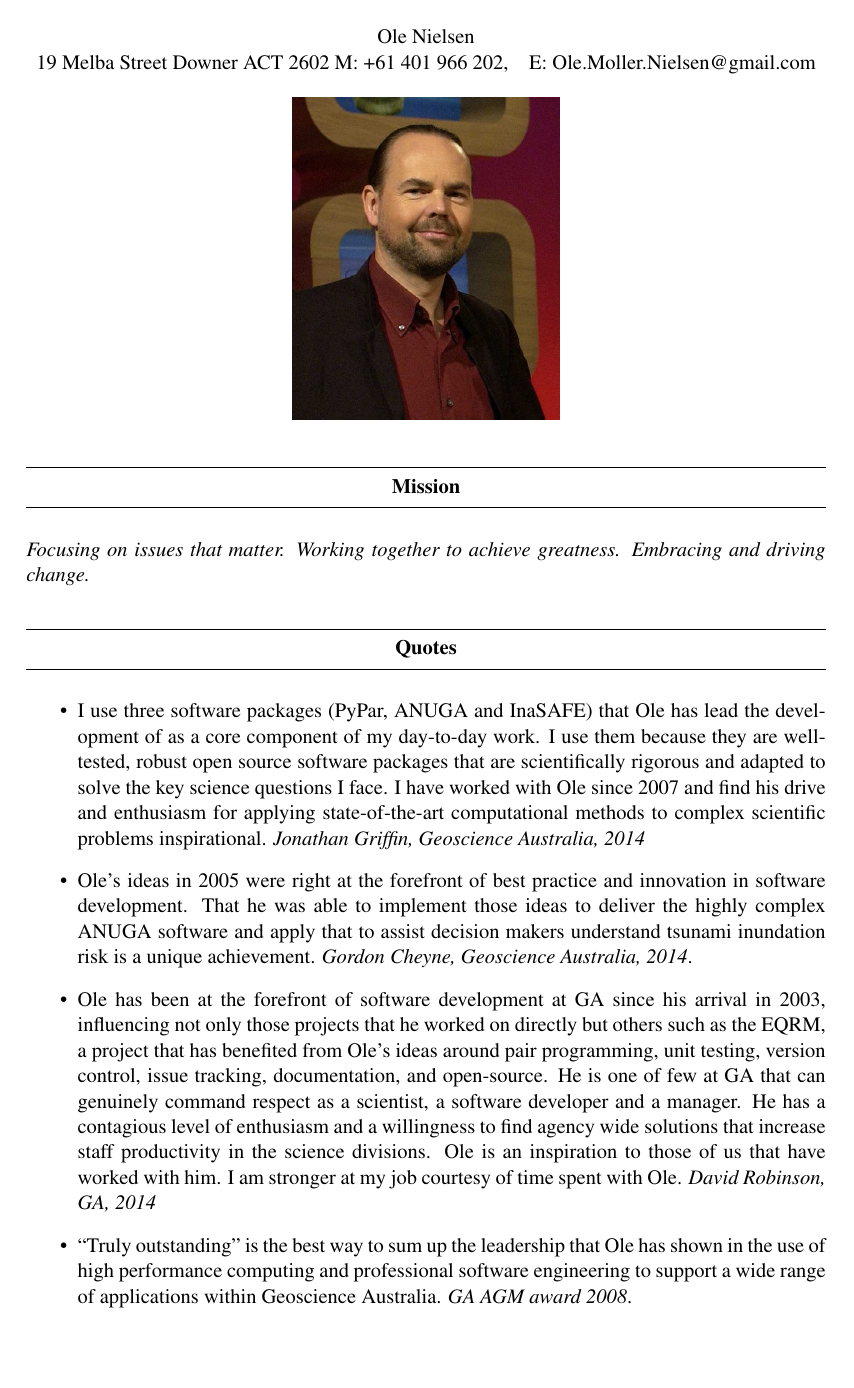
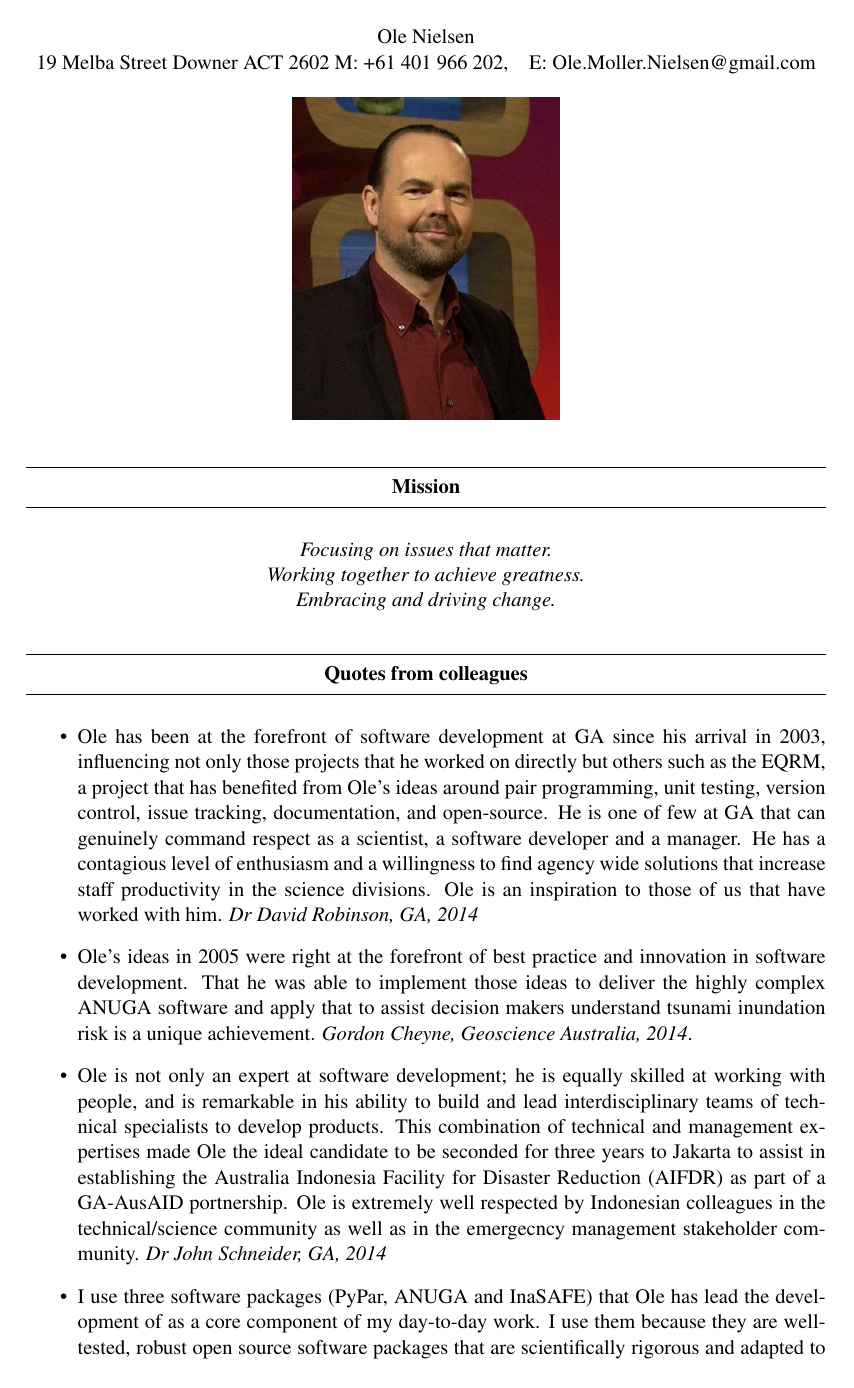
Before and after one commit to uniomni/CV, a LaTeX CV (CV/career_history.tex): page 1 of 5 before the commit and page 1 of 4 after it. Compiled offline with pdfLaTeX.

Commit message:
Updated career history

```diff
--- a/CV/career_history.tex
+++ b/CV/career_history.tex
@@ -31,25 +31,29 @@
   {\bf Mission} \\[-0.2cm]
   \hrulefill
 \end{center}
-\emph{Focusing on issues that matter.}
-\emph{Working together to achieve greatness.}
+
+\begin{center}
+\emph{Focusing on issues that matter.}\\
+\emph{Working together to achieve greatness.}\\
 \emph{Embracing and driving change.}
+\end{center}
 
 \begin{center}
   \hrulefill \\
-  {\bf Quotes} \\[-0.2cm]
+  {\bf Quotes from colleagues} \\[-0.2cm]
   \hrulefill
 \end{center}
 
 \begin{itemize}
+  \item Ole has been at the forefront of software development at GA since his arrival in 2003, influencing not only those projects that he worked on directly but others such as the EQRM, a project that has benefited from Ole’s ideas around pair programming, unit testing, version control, issue tracking, documentation, and open-source. He is one of few at GA that can genuinely command respect as a scientist, a software developer and a manager.  He has a contagious level of enthusiasm and a willingness to find agency wide solutions that increase staff productivity in the science divisions. Ole is an inspiration to those of us that have worked with him. %I am stronger at my job courtesy of time spent with Ole.
+  \emph{Dr David Robinson, GA, 2014}
+  \item Ole’s ideas in 2005 were right at the forefront of best practice and innovation in software development. That he was able to implement those ideas to deliver the highly complex ANUGA software and apply that to assist decision makers understand tsunami inundation risk is a unique achievement. \emph{Gordon Cheyne, Geoscience Australia, 2014}.
+  \item Ole is not only an expert at software development; he is equally skilled at working with people, and is remarkable in his ability to build and lead interdisciplinary teams of technical specialists to develop products. This combination of technical and management expertises made Ole the ideal candidate to be seconded for three years to Jakarta to assist in establishing the Australia Indonesia Facility for Disaster Reduction (AIFDR) as part of a GA-AusAID portnership. Ole is extremely well respected by Indonesian colleagues in the technical/science community as well as in the emergecncy management stakeholder community. \emph{Dr John Schneider, GA, 2014}
   \item I use three software packages (PyPar, ANUGA and InaSAFE) that Ole has lead the development of as a core component of my day-to-day work. I use them because they are well-tested, robust open source software packages that are scientifically rigorous and adapted to solve the key science questions I face. I have worked with Ole since 2007 and find his drive and enthusiasm for applying state-of-the-art computational methods to complex scientific problems inspirational. \emph{Jonathan Griffin, Geoscience Australia, 2014}
-  \item Ole’s ideas in 2005 were right at the forefront of best practice and innovation in software development. That he was able to implement those ideas to deliver the highly complex ANUGA software and apply that to assist decision makers understand tsunami inundation risk is a unique achievement. \emph{Gordon Cheyne, Geoscience Australia, 2014}.
-  \item Ole has been at the forefront of software development at GA since his arrival in 2003, influencing not only those projects that he worked on directly but others such as the EQRM, a project that has benefited from Ole’s ideas around pair programming, unit testing, version control, issue tracking, documentation, and open-source. He is one of few at GA that can genuinely command respect as a scientist, a software developer and a manager.  He has a contagious level of enthusiasm and a willingness to find agency wide solutions that increase staff productivity in the science divisions. Ole is an inspiration to those of us that have worked with him. I am stronger at my job courtesy of time spent with Ole. \emph{David Robinson, GA, 2014}
   \item “Truly outstanding” is the best way to sum up the leadership that Ole has shown in the use of high performance computing and professional software engineering to support a wide range of applications within Geoscience Australia. \emph{GA AGM award 2008}.
-  \item Ole’s discipline and demand for high quality software engineering has allowed the tsunami risk modelling team to undertake challenging cutting-edge projects for a number of clients with confidence that our tools can meet varied requirements. \emph{Jane Sexton, Geoscience Australia, 2008}.
+  \item Ole’s discipline and demand for high quality software engineering has allowed the tsunami risk modelling team to undertake challenging cutting-edge projects for a number of clients with confidence that our tools can meet varied requirements. \emph{Dr Jane Sexton, Geoscience Australia, 2008}.
   \item Ole almost single handedly championed the idea of GA obtaining a Beuwolf cluster computer, by first developing a small test bed, gathering together a band of users and then being deeply involved in the subsequent business plan, tender, purchase and testing of the new GA system. \emph{Prof Stephen Roberts, ANU Dept Mathematics, 2006}.
-  \item It is always great to work with Ole on a project. He brings to the table impressive software engineering skills (I learnt to use unit testing under his influence), impressive scientific and mathematical skills (he incorporated a number of clever ideas into our tsunami simulation code, anuga) and finally and perhaps most importantly great peoples skills, always motivating and bringing together people with different skills (and personalities) to successfully complete sophisticated projects (the anuga project, the inasafe project). \emph{Prof Stephen Roberts, ANU Dept Mathematics}.
-  \item TBA John Schneider
+  \item It is always great to work with Ole on a project. He brings to the table impressive software engineering skills (I learnt to use unit testing under his influence), impressive scientific and mathematical skills (he incorporated a number of clever ideas into our tsunami simulation code, anuga) and finally and perhaps most importantly great people skills, always motivating and bringing together people with different skills (and personalities) to successfully complete sophisticated projects (the anuga project, the inasafe project). \emph{Prof Stephen Roberts, ANU Dept Mathematics, 2014}.
 \end{itemize}
 
 \begin{center}
```
Also changed, not shown: CV/career_history.pdf, CV/career_history.tex (10 more changed lines), 1 other file.
